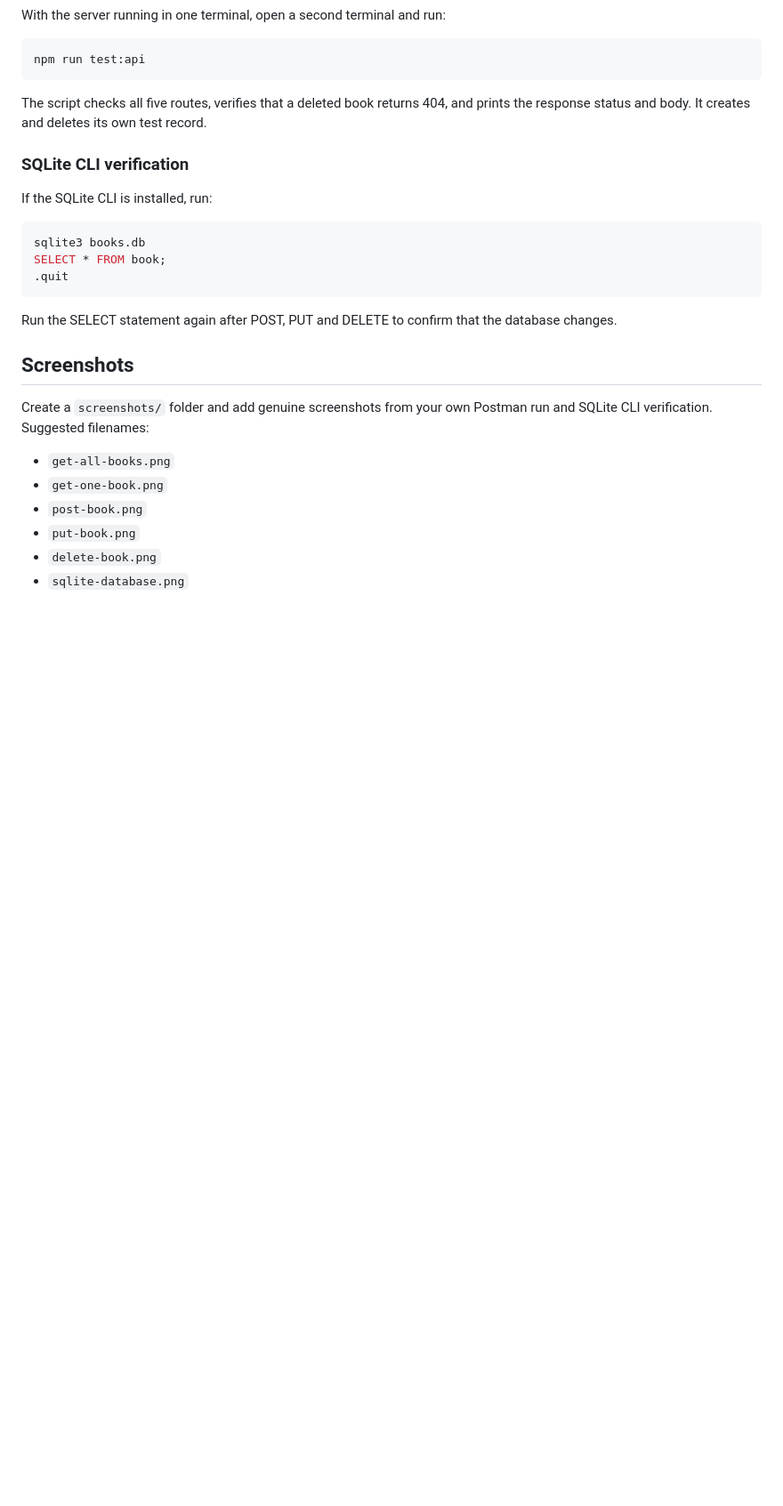
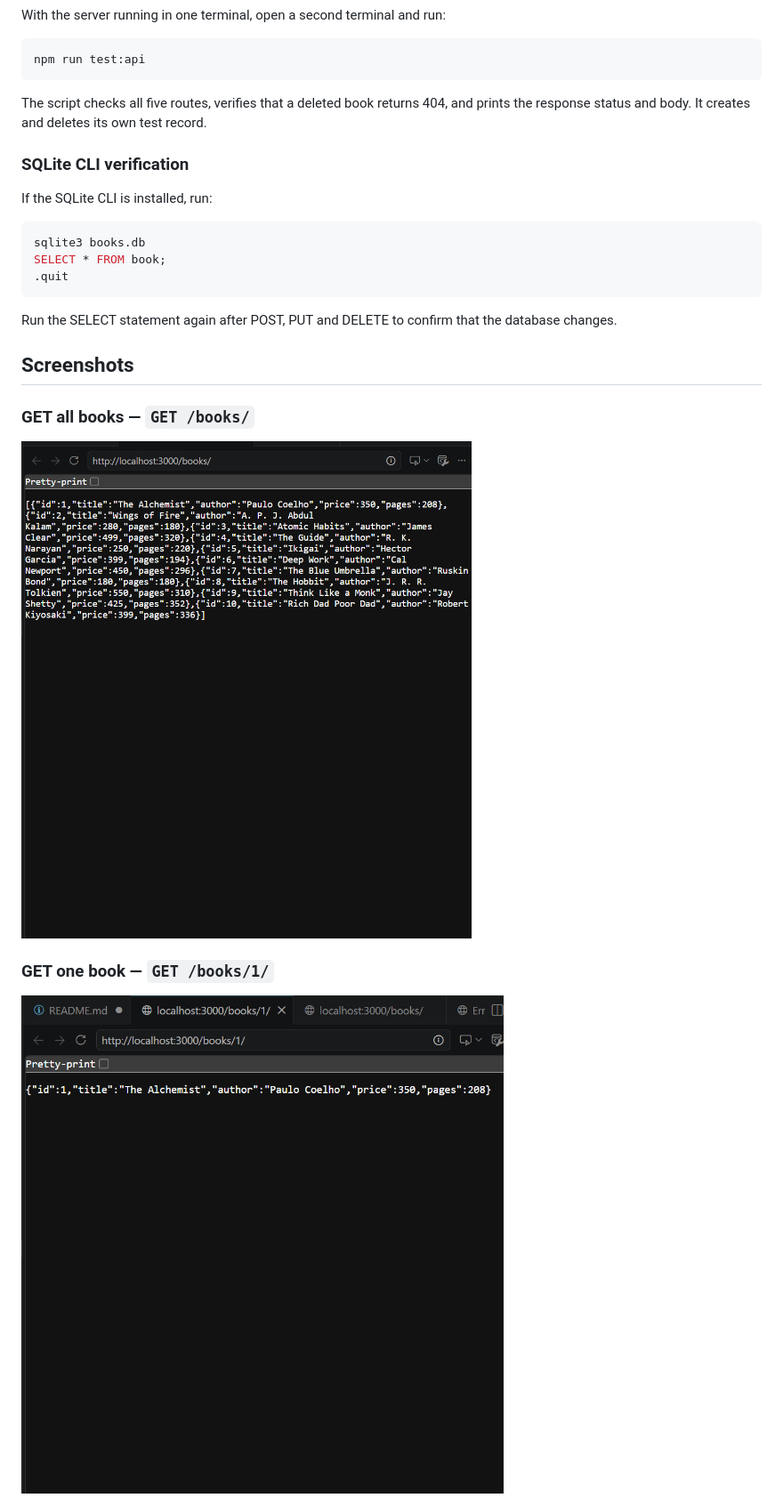
Before and after one commit to Abhyas1907/lab-02-sqlite-crud, a Markdown page: README.md, the part around one of its changes. Shown at 89% size. Rendered like a GitHub page; pictures changed too: screenshots/get-all-books.png (added), screenshots/get-one-book.png (added); blank space fills up the shorter version.

Commit message:
Add screenshots to README and screenshots folder

```diff
--- a/README.md
+++ b/README.md
@@ -108,12 +108,9 @@ Run the SELECT statement again after POST, PUT and DELETE to confirm that the da
 
 ## Screenshots
 
-Create a `screenshots/` folder and add genuine screenshots from your own Postman run and SQLite CLI verification. Suggested filenames:
+### GET all books — `GET /books/`
+![GET all books](screenshots/get-all-books.png)
 
-- `get-all-books.png`
-- `get-one-book.png`
-- `post-book.png`
-- `put-book.png`
-- `delete-book.png`
-- `sqlite-database.png`
+### GET one book — `GET /books/1/`
+![GET one book](screenshots/get-one-book.png)
 
```
Also changed, not shown: other parts of README.md (+7 -6 lines), screenshots/delete-book.png (added), screenshots/post-book.png (added), screenshots/put-book.png (added), screenshots/sqlite-database.png (added).
